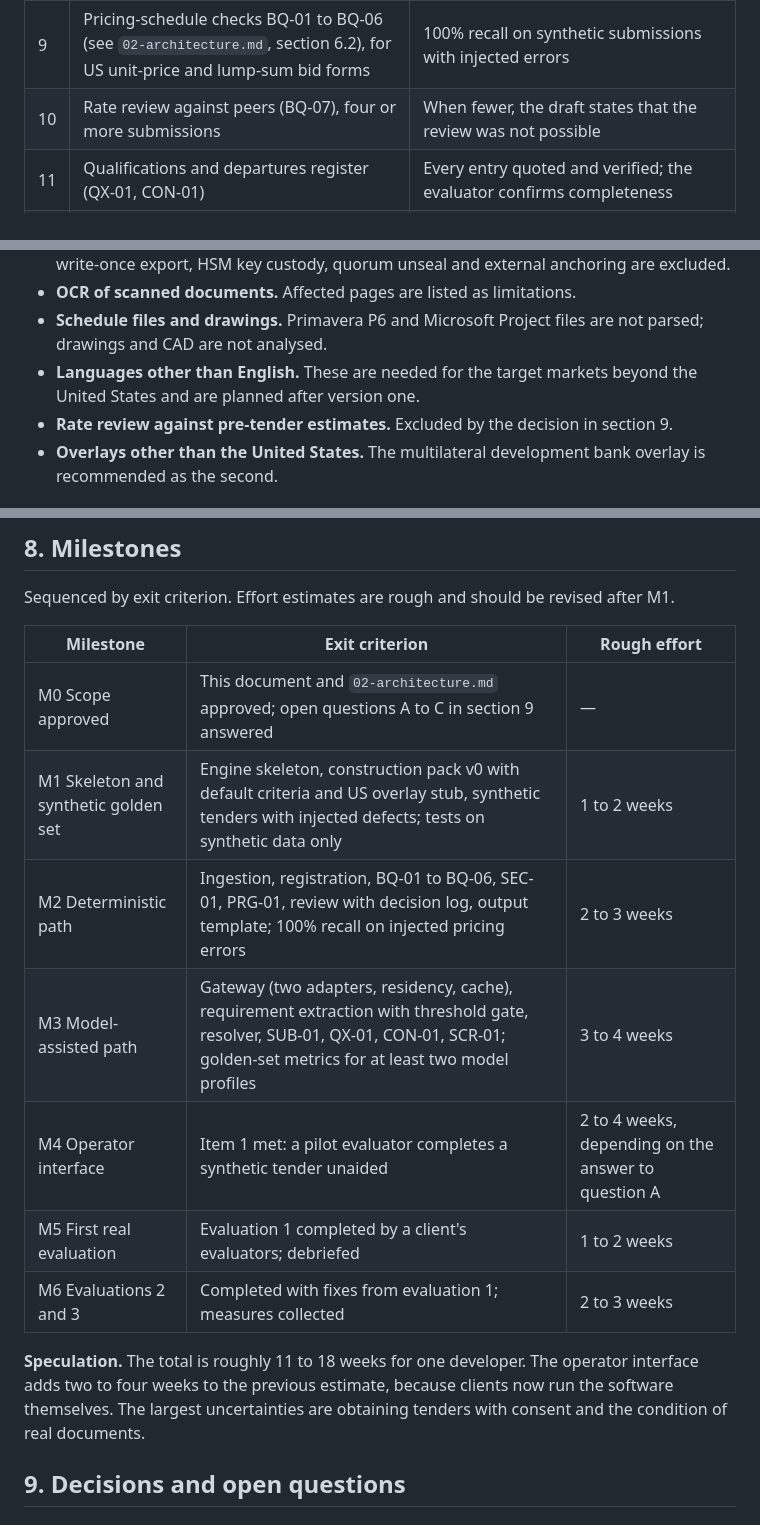
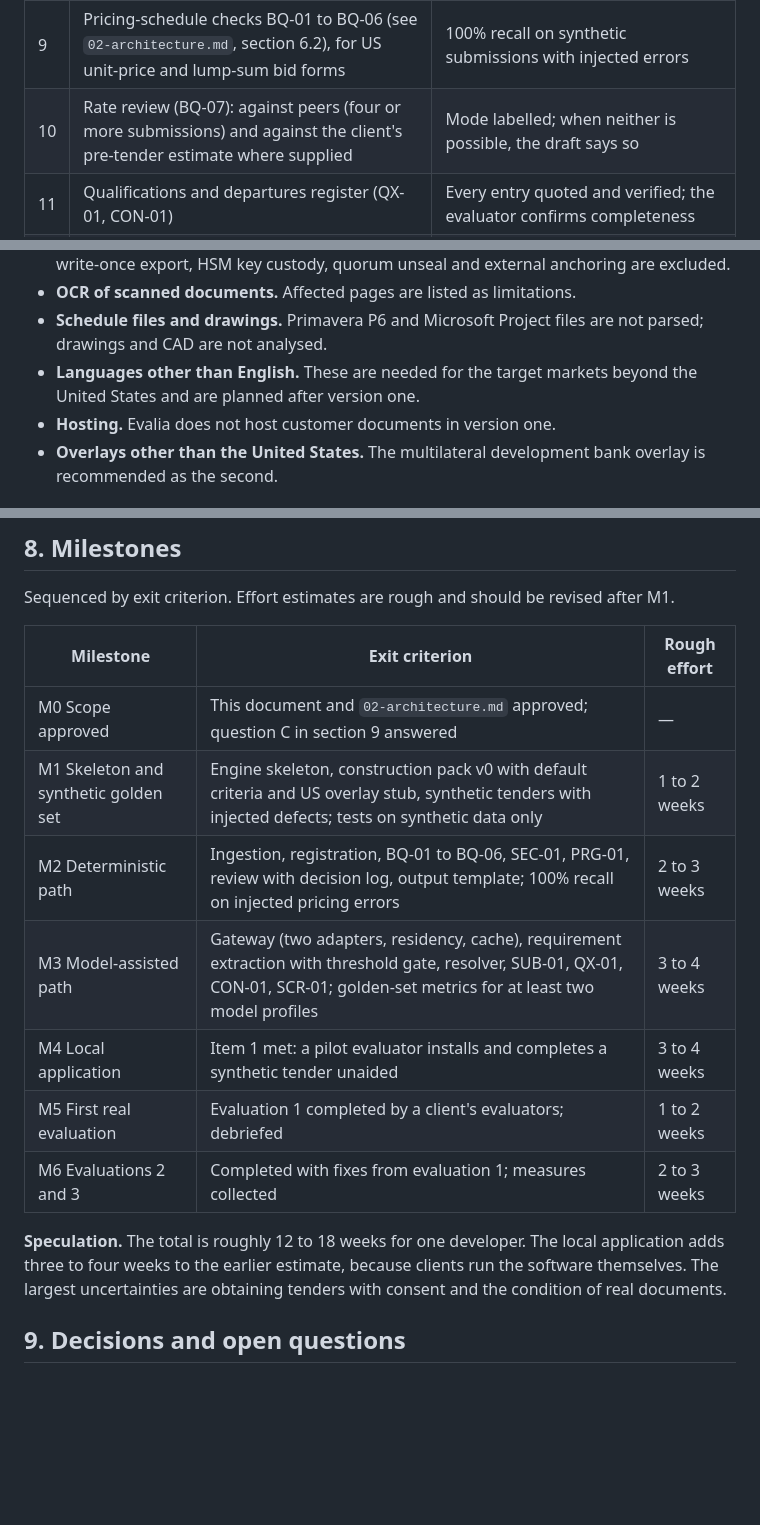
Before and after one commit to expoversal/Evalia, a Markdown page: docs/04-v1-scope.md, 3 parts joined by grey strips. Drawn GitHub-style; blank space fills up the shorter version.

```diff
--- a/docs/04-v1-scope.md
+++ b/docs/04-v1-scope.md
@@ -59,7 +59,7 @@ Each finding states its basis:
 | 7 | Proposed scores (SCR-01) with reasoning and verified evidence | Every proposed score cites evidence; weighted totals computed by code |
 | 8 | Substantiation check (SUB-01) | Each claim and its supporting evidence quoted from both documents, or the absence of support stated |
 | 9 | Pricing-schedule checks BQ-01 to BQ-06 (see `02-architecture.md`, section 6.2), for US unit-price and lump-sum bid forms | 100% recall on synthetic submissions with injected errors |
-| 10 | Rate review against peers (BQ-07), four or more submissions | When fewer, the draft states that the review was not possible |
+| 10 | Rate review (BQ-07): against peers (four or more submissions) and against the client's pre-tender estimate where supplied | Mode labelled; when neither is possible, the draft says so |
 | 11 | Qualifications and departures register (QX-01, CON-01) | Every entry quoted and verified; the evaluator confirms completeness |
 | 12 | Bonds, insurance (SEC-01) and programme dates (PRG-01) | Comparisons deterministic once the evaluator confirms the values |
 | 13 | Evaluator review with a decision log | No finding or score reaches the output unless accepted or amended; every change carries a reason |
@@ -79,7 +79,7 @@ Each finding states its basis:
 - **OCR of scanned documents.** Affected pages are listed as limitations.
 - **Schedule files and drawings.** Primavera P6 and Microsoft Project files are not parsed; drawings and CAD are not analysed.
 - **Languages other than English.** These are needed for the target markets beyond the United States and are planned after version one.
-- **Rate review against pre-tender estimates.** Excluded by the decision in section 9.
+- **Hosting.** Evalia does not host customer documents in version one.
 - **Overlays other than the United States.** The multilateral development bank overlay is recommended as the second.
 
 ## 5. Workflow for one tender
@@ -133,15 +133,15 @@ Sequenced by exit criterion. Effort estimates are rough and should be revised af
 
 | Milestone | Exit criterion | Rough effort |
 |---|---|---|
-| M0 Scope approved | This document and `02-architecture.md` approved; open questions A to C in section 9 answered | — |
+| M0 Scope approved | This document and `02-architecture.md` approved; question C in section 9 answered | — |
 | M1 Skeleton and synthetic golden set | Engine skeleton, construction pack v0 with default criteria and US overlay stub, synthetic tenders with injected defects; tests on synthetic data only | 1 to 2 weeks |
 | M2 Deterministic path | Ingestion, registration, BQ-01 to BQ-06, SEC-01, PRG-01, review with decision log, output template; 100% recall on injected pricing errors | 2 to 3 weeks |
 | M3 Model-assisted path | Gateway (two adapters, residency, cache), requirement extraction with threshold gate, resolver, SUB-01, QX-01, CON-01, SCR-01; golden-set metrics for at least two model profiles | 3 to 4 weeks |
-| M4 Operator interface | Item 1 met: a pilot evaluator completes a synthetic tender unaided | 2 to 4 weeks, depending on the answer to question A |
+| M4 Local application | Item 1 met: a pilot evaluator installs and completes a synthetic tender unaided | 3 to 4 weeks |
 | M5 First real evaluation | Evaluation 1 completed by a client's evaluators; debriefed | 1 to 2 weeks |
 | M6 Evaluations 2 and 3 | Completed with fixes from evaluation 1; measures collected | 2 to 3 weeks |
 
-**Speculation.** The total is roughly 11 to 18 weeks for one developer. The operator interface adds two to four weeks to the previous estimate, because clients now run the software themselves. The largest uncertainties are obtaining tenders with consent and the condition of real documents.
+**Speculation.** The total is roughly 12 to 18 weeks for one developer. The local application adds three to four weeks to the earlier estimate, because clients run the software themselves. The largest uncertainties are obtaining tenders with consent and the condition of real documents.
 
 ## 9. Decisions and open questions
 
```
Also changed, not shown: other parts of docs/04-v1-scope.md (+32 -16 lines), CLAUDE.md (+1 -1 lines), docs/02-architecture.md (+10 -9 lines).
